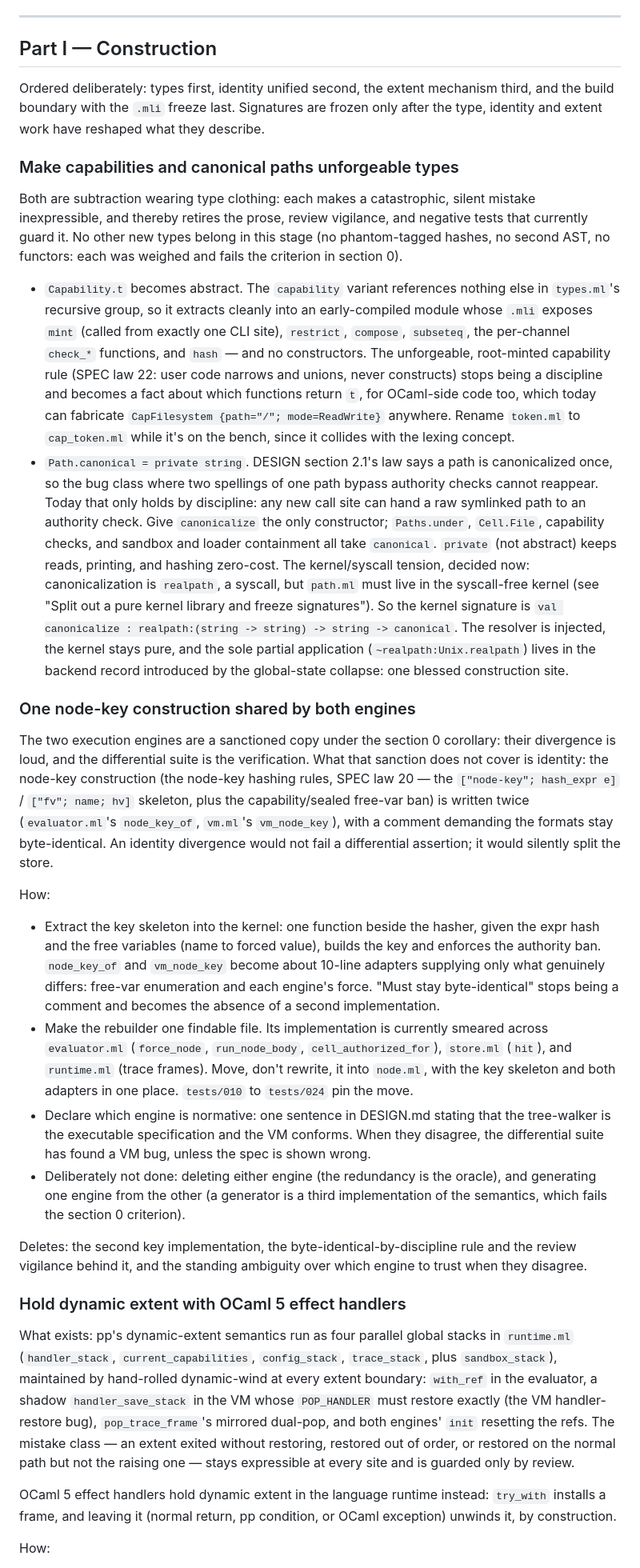
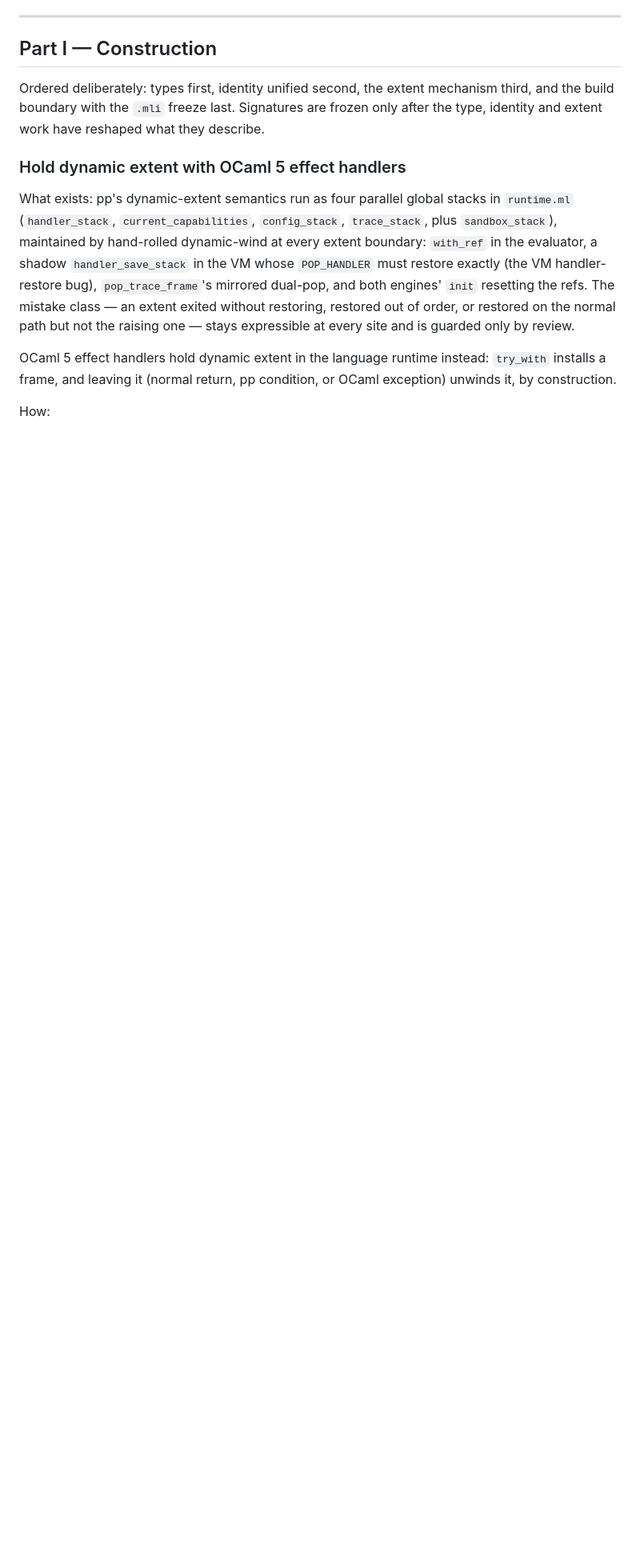
Before and after one commit to pranavra0/pp, a Markdown page: docs/PLAN.md, the part around one of its changes. Shown at 80% size. Drawn GitHub-style; blank space fills up the shorter version.

Commit message:
docs(plan): retire completed unfogeable-types and node-key slices

```diff
--- a/docs/PLAN.md
+++ b/docs/PLAN.md
@@ -69,80 +69,7 @@ mechanism third, and the build boundary with the `.mli` freeze last.
 Signatures are frozen only after the type, identity and extent work have
 reshaped what they describe.
 
-### Make capabilities and canonical paths unforgeable types
 
-Both are subtraction wearing type clothing: each makes a catastrophic,
-silent mistake inexpressible, and thereby retires the prose, review
-vigilance, and negative tests that currently guard it. No other new
-types belong in this stage (no phantom-tagged hashes, no second AST, no
-functors: each was weighed and fails the criterion in section 0).
-
-- `Capability.t` becomes abstract. The `capability` variant references
-  nothing else in `types.ml`'s recursive group, so it extracts cleanly
-  into an early-compiled module whose `.mli` exposes `mint` (called from
-  exactly one CLI site), `restrict`, `compose`, `subseteq`, the
-  per-channel `check_*` functions, and `hash` — and no constructors. The
-  unforgeable, root-minted capability rule (SPEC law 22: user code
-  narrows and unions, never constructs) stops being a discipline and
-  becomes a fact about which functions return `t`, for OCaml-side code
-  too, which today can fabricate `CapFilesystem {path="/"; mode=ReadWrite}`
-  anywhere. Rename `token.ml` to `cap_token.ml` while it's on the bench,
-  since it collides with the lexing concept.
-- `Path.canonical = private string`. DESIGN section 2.1's law says a
-  path is canonicalized once, so the bug class where two spellings of
-  one path bypass authority checks cannot reappear. Today that only
-  holds by discipline: any new call site can hand a raw symlinked path
-  to an authority check. Give `canonicalize` the only constructor;
-  `Paths.under`, `Cell.File`, capability checks, and sandbox and loader
-  containment all take `canonical`. `private` (not abstract) keeps
-  reads, printing, and hashing zero-cost. The kernel/syscall tension,
-  decided now: canonicalization is `realpath`, a syscall, but `path.ml`
-  must live in the syscall-free kernel (see "Split out a pure kernel
-  library and freeze signatures"). So the kernel signature is
-  `val canonicalize : realpath:(string -> string) -> string ->
-  canonical`. The resolver is injected, the kernel stays pure, and the
-  sole partial application (`~realpath:Unix.realpath`) lives in the
-  backend record introduced by the global-state collapse: one blessed
-  construction site.
-
-### One node-key construction shared by both engines
-
-The two execution engines are a sanctioned copy under the section 0
-corollary: their divergence is loud, and the differential suite is the
-verification. What that sanction does not cover is identity: the node-key
-construction (the node-key hashing rules, SPEC law 20 — the
-`["node-key"; hash_expr e]` / `["fv"; name; hv]` skeleton, plus the
-capability/sealed free-var ban) is written twice (`evaluator.ml`'s
-`node_key_of`, `vm.ml`'s `vm_node_key`), with a comment demanding the
-formats stay byte-identical. An identity divergence would not fail a
-differential assertion; it would silently split the store.
-
-How:
-- Extract the key skeleton into the kernel: one function beside the
-  hasher, given the expr hash and the free variables (name to forced
-  value), builds the key and enforces the authority ban. `node_key_of`
-  and `vm_node_key` become about 10-line adapters supplying only what
-  genuinely differs: free-var enumeration and each engine's force.
-  "Must stay byte-identical" stops being a comment and becomes the
-  absence of a second implementation.
-- Make the rebuilder one findable file. Its implementation is currently
-  smeared across `evaluator.ml` (`force_node`, `run_node_body`,
-  `cell_authorized_for`), `store.ml` (`hit`), and `runtime.ml` (trace
-  frames). Move, don't rewrite, it into `node.ml`, with the key skeleton
-  and both adapters in one place. `tests/010` to `tests/024` pin the
-  move.
-- Declare which engine is normative: one sentence in DESIGN.md stating
-  that the tree-walker is the executable specification and the VM
-  conforms. When they disagree, the differential suite has found a VM
-  bug, unless the spec is shown wrong.
-- Deliberately not done: deleting either engine (the redundancy is the
-  oracle), and generating one engine from the other (a generator is a
-  third implementation of the semantics, which fails the section 0
-  criterion).
-
-Deletes: the second key implementation, the byte-identical-by-discipline
-rule and the review vigilance behind it, and the standing ambiguity over
-which engine to trust when they disagree.
 
 ### Hold dynamic extent with OCaml 5 effect handlers
 
```
Also changed, not shown: other parts of docs/PLAN.md (+4 -5 lines).
